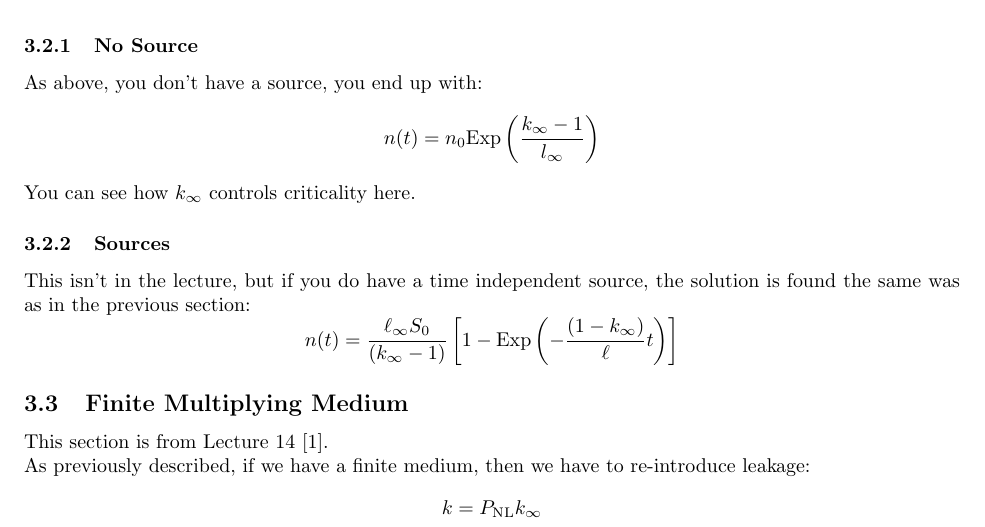
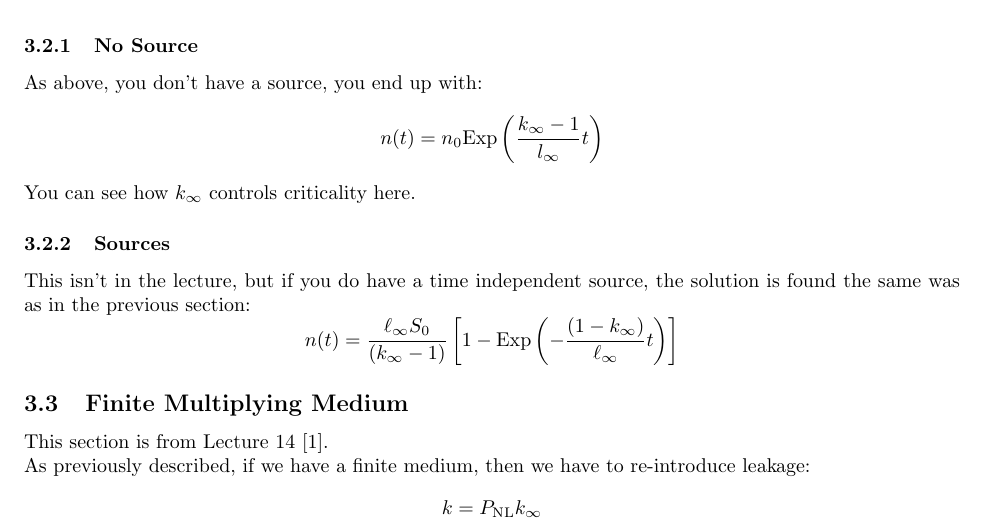
Before and after one commit to JessicaRehak/studyGuides, a LaTeX document (NE150/midterm_2/midterm_2.tex): part of page 10 of 13, cut so that both start at the same text. Compiled offline with pdfLaTeX.

Commit message:
fixed some errors

```diff
--- a/NE150/midterm_2/midterm_2.tex
+++ b/NE150/midterm_2/midterm_2.tex
@@ -613,7 +613,7 @@ we don't so we have $\infty$ on the terms.
 \subsubsection{No Source}
 As above, you don't have a source, you end up with:
 \begin{equation*}
-  n(t)=n_0\text{Exp}\left(\frac{k_\infty-1}{l_\infty}\right)
+  n(t)=n_0\text{Exp}\left(\frac{k_\infty-1}{l_\infty}t\right)
 \end{equation*}
 You can see how $k_\infty$ controls criticality here.
 \subsubsection{Sources}
@@ -621,7 +621,7 @@ You can see how $k_\infty$ controls criticality here.
 the lecture, but if you do have a time independent source, the
 solution is found the same was as in the previous section:
 \begin{equation*}
-    n(t)=\frac{\ell_\infty S_0}{(k_\infty-1)}\left[1-\text{Exp}\left(-\frac{(1-k_\infty)}{\ell}t\right)\right]
+    n(t)=\frac{\ell_\infty S_0}{(k_\infty-1)}\left[1-\text{Exp}\left(-\frac{(1-k_\infty)}{\ell_\infty}t\right)\right]
 \end{equation*}
 
 \subsection{Finite Multiplying Medium}
```
Also changed, not shown: NE150/midterm_2/midterm_2.pdf, NE150/midterm_2/midterm_2.tex (2 more changed lines).
